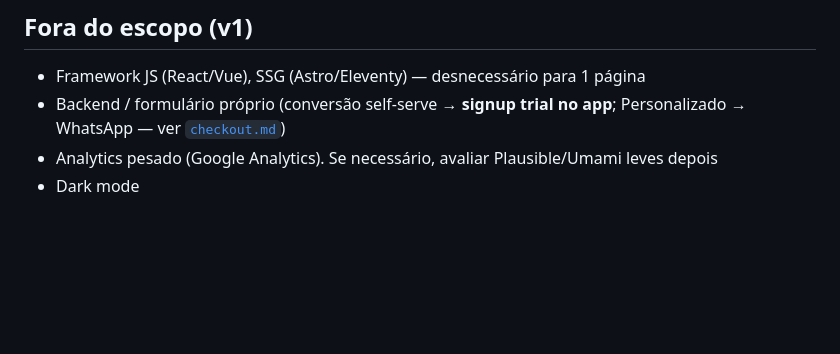
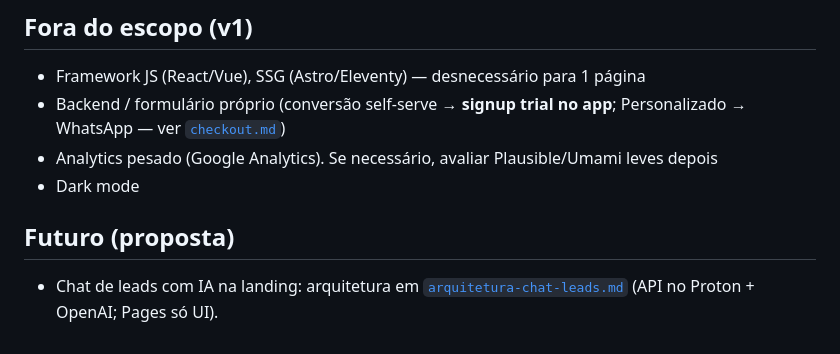
Before and after one commit to thiagolima86/proton.com, a Markdown page: docs/stack.md, the part around the change. GitHub-like rendering; blank space fills up the shorter version.

Commit message:
Documenta arquitetura do chat de leads com IA.
Landing estática chama API no Proton; OpenAI com key dedicada; Pages sem segredo.

Co-authored-by: Cursor <cursoragent@cursor.com>

```diff
--- a/docs/stack.md
+++ b/docs/stack.md
@@ -133,3 +133,7 @@ proton.com/
 - Backend / formulário próprio (conversão self-serve → **signup trial no app**; Personalizado → WhatsApp — ver [`checkout.md`](checkout.md))
 - Analytics pesado (Google Analytics). Se necessário, avaliar Plausible/Umami leves depois
 - Dark mode
+
+## Futuro (proposta)
+
+- Chat de leads com IA na landing: arquitetura em [`arquitetura-chat-leads.md`](arquitetura-chat-leads.md) (API no Proton + OpenAI; Pages só UI).
```
Also changed, not shown: docs/arquitetura-chat-leads.md (added, +149 -0 lines).
